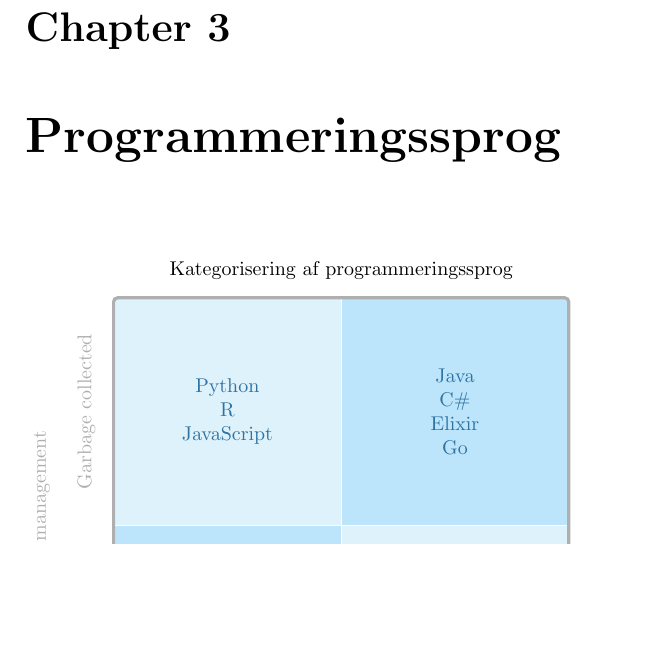
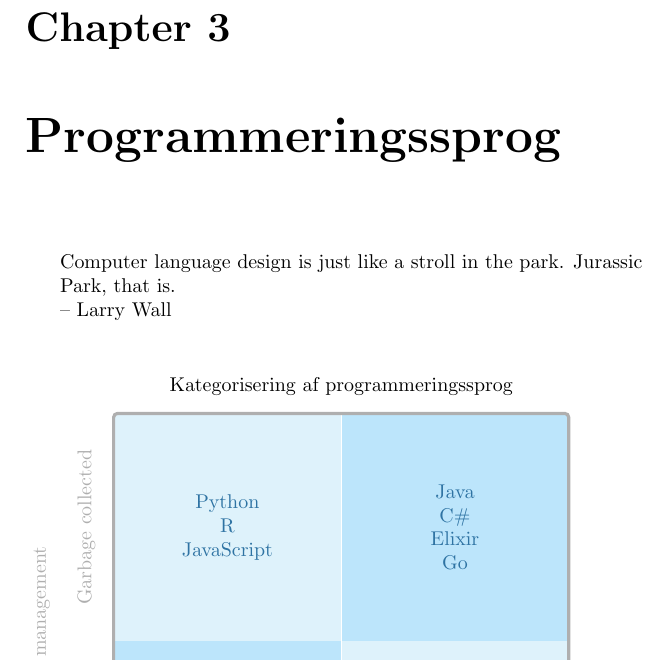
Before and after one commit to aslakjohansen/progintro, a LaTeX book (doc/document.tex, which reads doc/contents/lang/main.tex): part of page 9 of 25, cut so that both start at the same text, the shorter picture padded with empty space. Compiled offline with pdfLaTeX.

Commit message:
Added an inspirational quote for the programming language section

```diff
--- a/doc/contents/lang/main.tex
+++ b/doc/contents/lang/main.tex
@@ -1,5 +1,9 @@
 \chapter{Programmeringssprog}
 \label{sec:lang}
+
+\begin{inspiration}{Larry Wall}
+Computer language design is just like a stroll in the park. Jurassic Park, that is.
+\end{inspiration}
 
 % inspiration: https://tex.stackexchange.com/questions/309425/how-is-it-possible-to-make-a-magic-quadrant
 \begin{tikzpicture}[squares/.style={align=center, text width=3cm, text=bluetext, minimum width=4cm, minimum height=4cm}]
```
